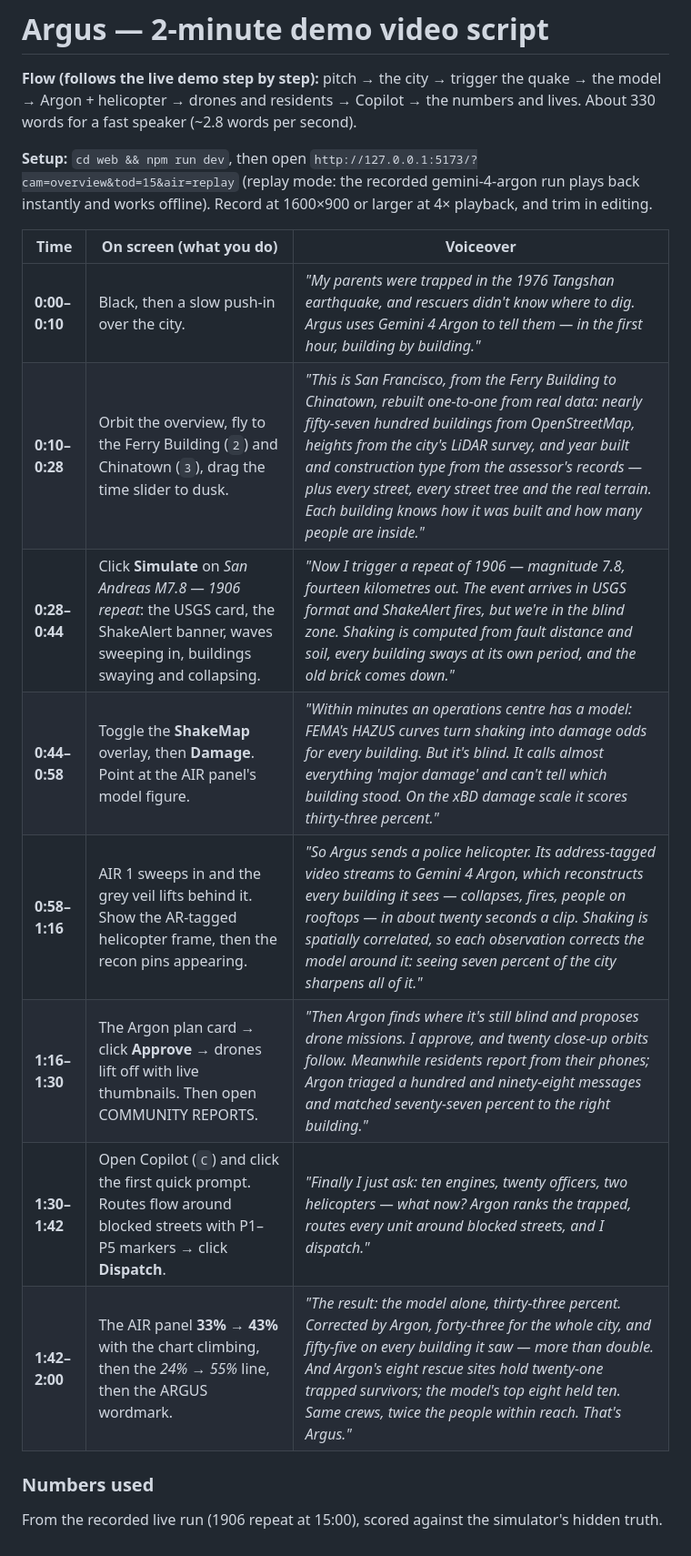
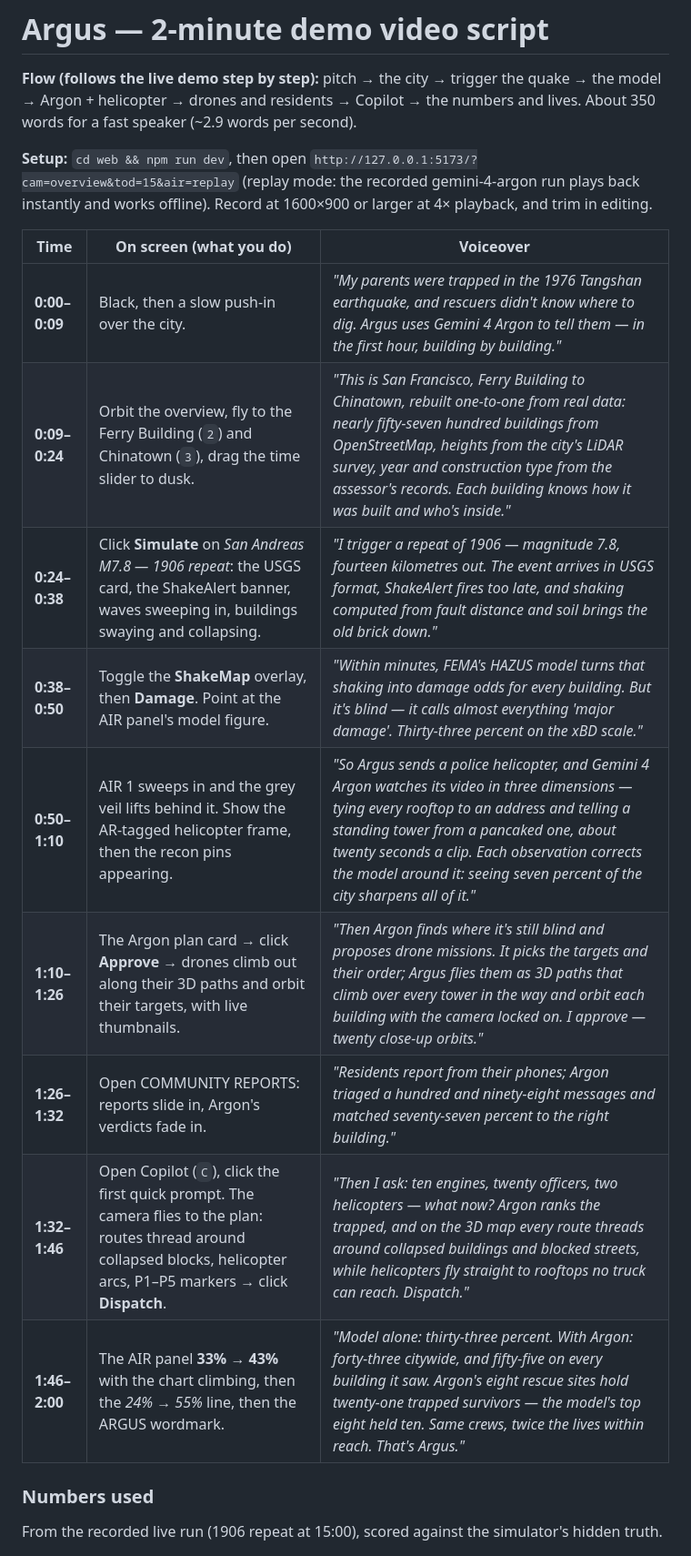
Before and after one commit to icecreamlun/argus, a Markdown page: docs/DEMO_SCRIPT.md, the part around one of its changes. Shown at 91% size. Drawn GitHub-style.

Commit message:
Demo script: Argon's 3D scene understanding, 3D drone paths and rescue routing
Co-Authored-By: Claude Opus 5.5 <noreply@anthropic.com>

```diff
--- a/docs/DEMO_SCRIPT.md
+++ b/docs/DEMO_SCRIPT.md
@@ -1,7 +1,7 @@
 # Argus — 2-minute demo video script
 
 **Flow (follows the live demo step by step):** pitch → the city → trigger the quake → the model → Argon + helicopter → drones and residents → Copilot → the numbers and lives.
-About 330 words for a fast speaker (~2.8 words per second).
+About 350 words for a fast speaker (~2.9 words per second).
 
 **Setup:** `cd web && npm run dev`, then open
 `http://127.0.0.1:5173/?cam=overview&tod=15&air=replay`
@@ -9,14 +9,15 @@ About 330 words for a fast speaker (~2.8 words per second).
 
 | Time | On screen (what you do) | Voiceover |
 |---|---|---|
-| **0:00–0:10** | Black, then a slow push-in over the city. | *"My parents were trapped in the 1976 Tangshan earthquake, and rescuers didn't know where to dig. Argus uses Gemini 4 Argon to tell them — in the first hour, building by building."* |
-| **0:10–0:28** | Orbit the overview, fly to the Ferry Building (`2`) and Chinatown (`3`), drag the time slider to dusk. | *"This is San Francisco, from the Ferry Building to Chinatown, rebuilt one-to-one from real data: nearly fifty-seven hundred buildings from OpenStreetMap, heights from the city's LiDAR survey, and year built and construction type from the assessor's records — plus every street, every street tree and the real terrain. Each building knows how it was built and how many people are inside."* |
-| **0:28–0:44** | Click **Simulate** on *San Andreas M7.8 — 1906 repeat*: the USGS card, the ShakeAlert banner, waves sweeping in, buildings swaying and collapsing. | *"Now I trigger a repeat of 1906 — magnitude 7.8, fourteen kilometres out. The event arrives in USGS format and ShakeAlert fires, but we're in the blind zone. Shaking is computed from fault distance and soil, every building sways at its own period, and the old brick comes down."* |
-| **0:44–0:58** | Toggle the **ShakeMap** overlay, then **Damage**. Point at the AIR panel's model figure. | *"Within minutes an operations centre has a model: FEMA's HAZUS curves turn shaking into damage odds for every building. But it's blind. It calls almost everything 'major damage' and can't tell which building stood. On the xBD damage scale it scores thirty-three percent."* |
-| **0:58–1:16** | AIR 1 sweeps in and the grey veil lifts behind it. Show the AR-tagged helicopter frame, then the recon pins appearing. | *"So Argus sends a police helicopter. Its address-tagged video streams to Gemini 4 Argon, which reconstructs every building it sees — collapses, fires, people on rooftops — in about twenty seconds a clip. Shaking is spatially correlated, so each observation corrects the model around it: seeing seven percent of the city sharpens all of it."* |
-| **1:16–1:30** | The Argon plan card → click **Approve** → drones lift off with live thumbnails. Then open COMMUNITY REPORTS. | *"Then Argon finds where it's still blind and proposes drone missions. I approve, and twenty close-up orbits follow. Meanwhile residents report from their phones; Argon triaged a hundred and ninety-eight messages and matched seventy-seven percent to the right building."* |
-| **1:30–1:42** | Open Copilot (`C`) and click the first quick prompt. Routes flow around blocked streets with P1–P5 markers → click **Dispatch**. | *"Finally I just ask: ten engines, twenty officers, two helicopters — what now? Argon ranks the trapped, routes every unit around blocked streets, and I dispatch."* |
-| **1:42–2:00** | The AIR panel **33% → 43%** with the chart climbing, then the *24% → 55%* line, then the ARGUS wordmark. | *"The result: the model alone, thirty-three percent. Corrected by Argon, forty-three for the whole city, and fifty-five on every building it saw — more than double. And Argon's eight rescue sites hold twenty-one trapped survivors; the model's top eight held ten. Same crews, twice the people within reach. That's Argus."* |
+| **0:00–0:09** | Black, then a slow push-in over the city. | *"My parents were trapped in the 1976 Tangshan earthquake, and rescuers didn't know where to dig. Argus uses Gemini 4 Argon to tell them — in the first hour, building by building."* |
+| **0:09–0:24** | Orbit the overview, fly to the Ferry Building (`2`) and Chinatown (`3`), drag the time slider to dusk. | *"This is San Francisco, Ferry Building to Chinatown, rebuilt one-to-one from real data: nearly fifty-seven hundred buildings from OpenStreetMap, heights from the city's LiDAR survey, year and construction type from the assessor's records. Each building knows how it was built and who's inside."* |
+| **0:24–0:38** | Click **Simulate** on *San Andreas M7.8 — 1906 repeat*: the USGS card, the ShakeAlert banner, waves sweeping in, buildings swaying and collapsing. | *"I trigger a repeat of 1906 — magnitude 7.8, fourteen kilometres out. The event arrives in USGS format, ShakeAlert fires too late, and shaking computed from fault distance and soil brings the old brick down."* |
+| **0:38–0:50** | Toggle the **ShakeMap** overlay, then **Damage**. Point at the AIR panel's model figure. | *"Within minutes, FEMA's HAZUS model turns that shaking into damage odds for every building. But it's blind — it calls almost everything 'major damage'. Thirty-three percent on the xBD scale."* |
+| **0:50–1:10** | AIR 1 sweeps in and the grey veil lifts behind it. Show the AR-tagged helicopter frame, then the recon pins appearing. | *"So Argus sends a police helicopter, and Gemini 4 Argon watches its video in three dimensions — tying every rooftop to an address and telling a standing tower from a pancaked one, about twenty seconds a clip. Each observation corrects the model around it: seeing seven percent of the city sharpens all of it."* |
+| **1:10–1:26** | The Argon plan card → click **Approve** → drones climb out along their 3D paths and orbit their targets, with live thumbnails. | *"Then Argon finds where it's still blind and proposes drone missions. It picks the targets and their order; Argus flies them as 3D paths that climb over every tower in the way and orbit each building with the camera locked on. I approve — twenty close-up orbits."* |
+| **1:26–1:32** | Open COMMUNITY REPORTS: reports slide in, Argon's verdicts fade in. | *"Residents report from their phones; Argon triaged a hundred and ninety-eight messages and matched seventy-seven percent to the right building."* |
+| **1:32–1:46** | Open Copilot (`C`), click the first quick prompt. The camera flies to the plan: routes thread around collapsed blocks, helicopter arcs, P1–P5 markers → click **Dispatch**. | *"Then I ask: ten engines, twenty officers, two helicopters — what now? Argon ranks the trapped, and on the 3D map every route threads around collapsed buildings and blocked streets, while helicopters fly straight to rooftops no truck can reach. Dispatch."* |
+| **1:46–2:00** | The AIR panel **33% → 43%** with the chart climbing, then the *24% → 55%* line, then the ARGUS wordmark. | *"Model alone: thirty-three percent. With Argon: forty-three citywide, and fifty-five on every building it saw. Argon's eight rescue sites hold twenty-one trapped survivors — the model's top eight held ten. Same crews, twice the lives within reach. That's Argus."* |
 
 ### Numbers used
 From the recorded live run (1906 repeat at 15:00), scored against the simulator's hidden truth.
```
Also changed, not shown: other parts of docs/DEMO_SCRIPT.md (+1 -0 lines).
